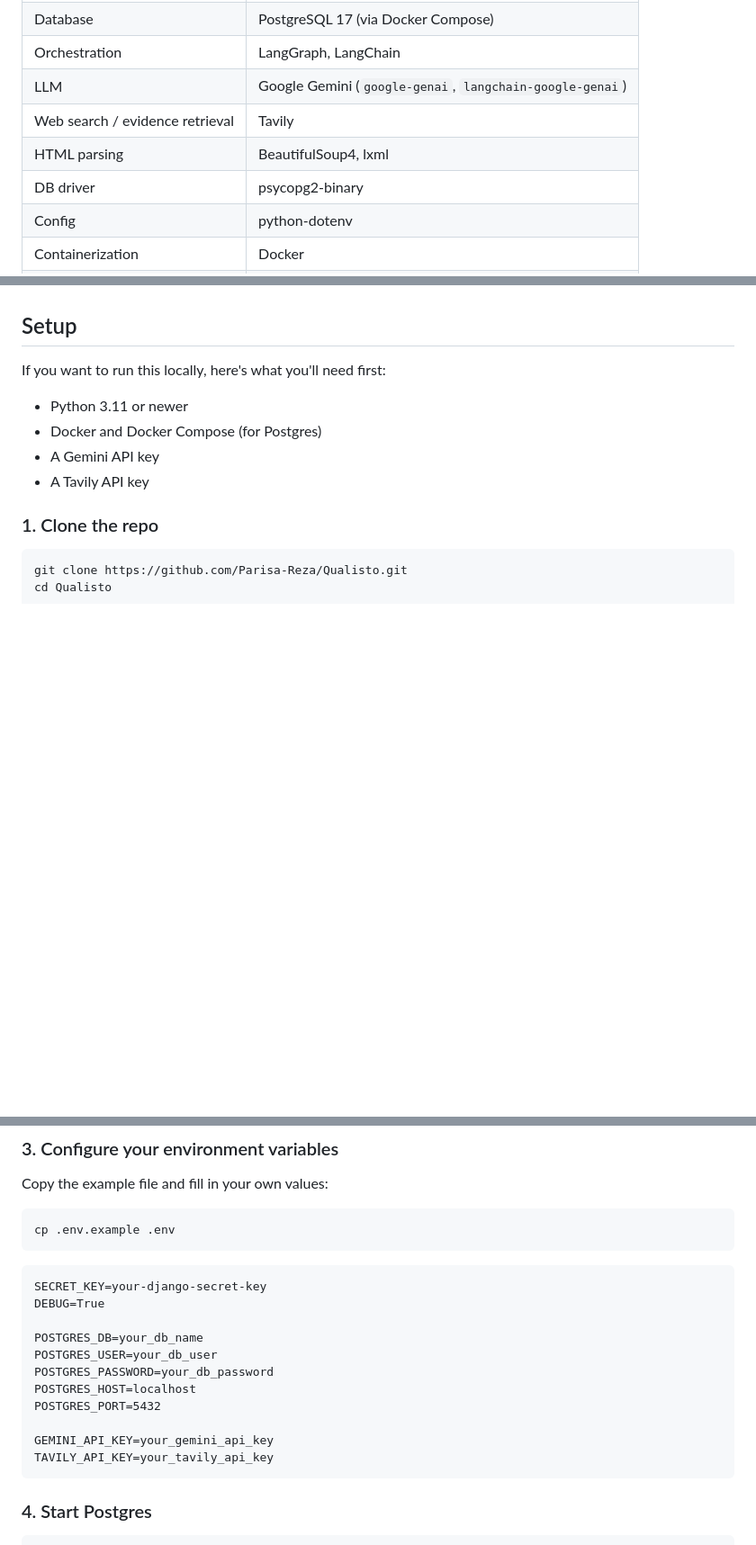
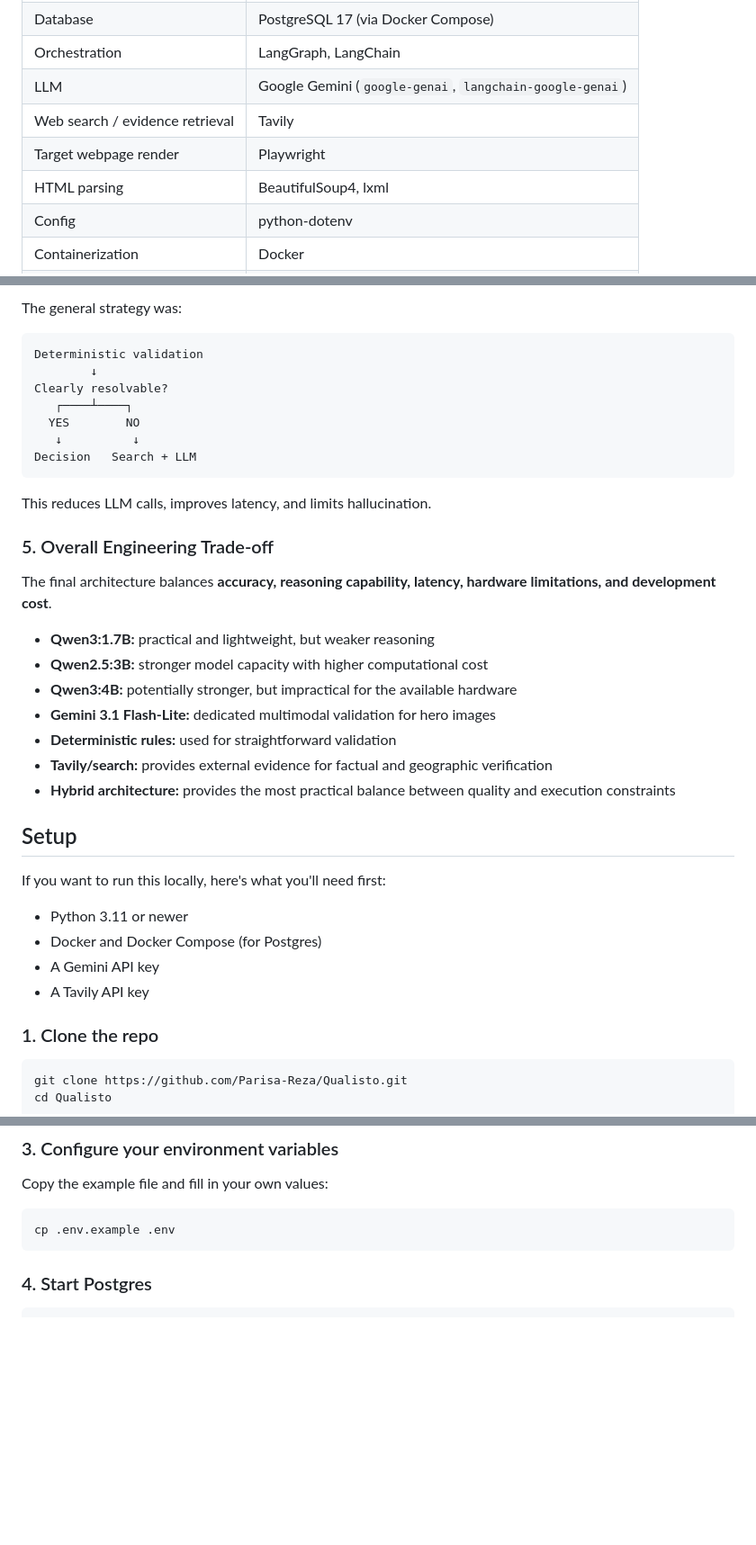
Before and after one commit to Parisa-Reza/Qualisto, a Markdown page: README.md, 3 parts joined by grey strips. Shown at 90% size. Rendered like a GitHub page; blank space fills up the shorter version.

````diff
--- a/README.md
+++ b/README.md
@@ -29,8 +29,8 @@ The flow works like this:
 | Orchestration | LangGraph, LangChain |
 | LLM | Google Gemini (`google-genai`, `langchain-google-genai`) |
 | Web search / evidence retrieval | Tavily |
+| Target webpage render | Playwright|
 | HTML parsing | BeautifulSoup4, lxml |
-| DB driver | psycopg2-binary |
 | Config | python-dotenv |
 | Containerization | Docker |
 | Language | Python |
@@ -114,3 +210,28 @@ Here's what each of the five modules in `docs/` actually checks.
+The general strategy was:
+
+```text
+Deterministic validation
+        ↓
+Clearly resolvable?
+   ┌────┴────┐
+  YES        NO
+   ↓          ↓
+Decision   Search + LLM
+```
+
+This reduces LLM calls, improves latency, and limits hallucination.
+
+###  5. Overall Engineering Trade-off
+
+The final architecture balances **accuracy, reasoning capability, latency, hardware limitations, and development cost**.
+
+- **Qwen3:1.7B:** practical and lightweight, but weaker reasoning
+- **Qwen2.5:3B:** stronger model capacity with higher computational cost
+- **Qwen3:4B:** potentially stronger, but impractical for the available hardware
+- **Gemini 3.1 Flash-Lite:** dedicated multimodal validation for hero images
+- **Deterministic rules:** used for straightforward validation
+- **Tavily/search:** provides external evidence for factual and geographic verification
+- **Hybrid architecture:** provides the most practical balance between quality and execution constraints
 
 ## Setup
 
@@ -144,19 +265,7 @@ Copy the example file and fill in your own values:
 cp .env.example .env
 ```
 
-```
-SECRET_KEY=your-django-secret-key
-DEBUG=True
 
-POSTGRES_DB=your_db_name
-POSTGRES_USER=your_db_user
-POSTGRES_PASSWORD=your_db_password
-POSTGRES_HOST=localhost
-POSTGRES_PORT=5432
-
-GEMINI_API_KEY=your_gemini_api_key
-TAVILY_API_KEY=your_tavily_api_key
-```
 
 ### 4. Start Postgres
 
````
Also changed, not shown: other parts of README.md (+110 -14 lines).
